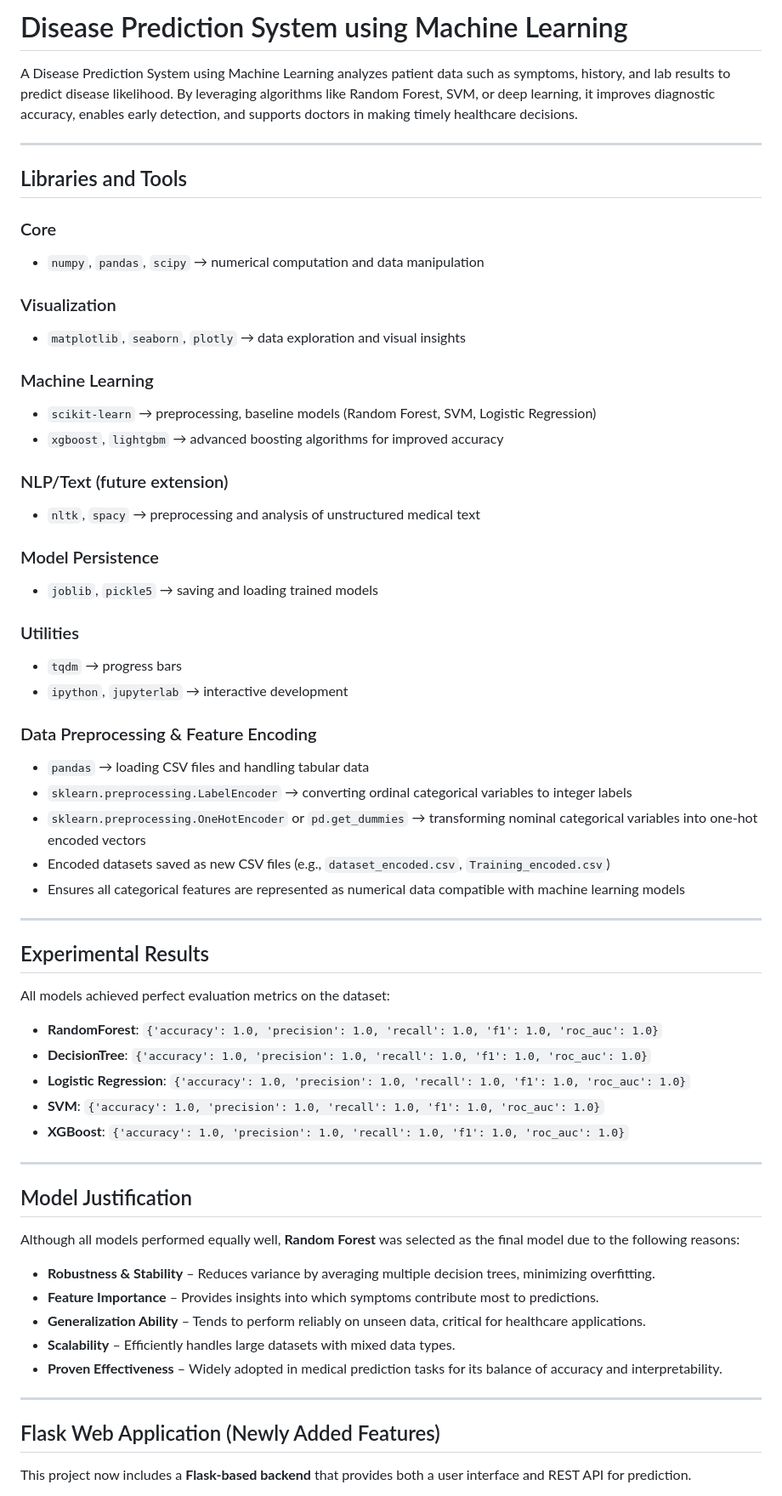
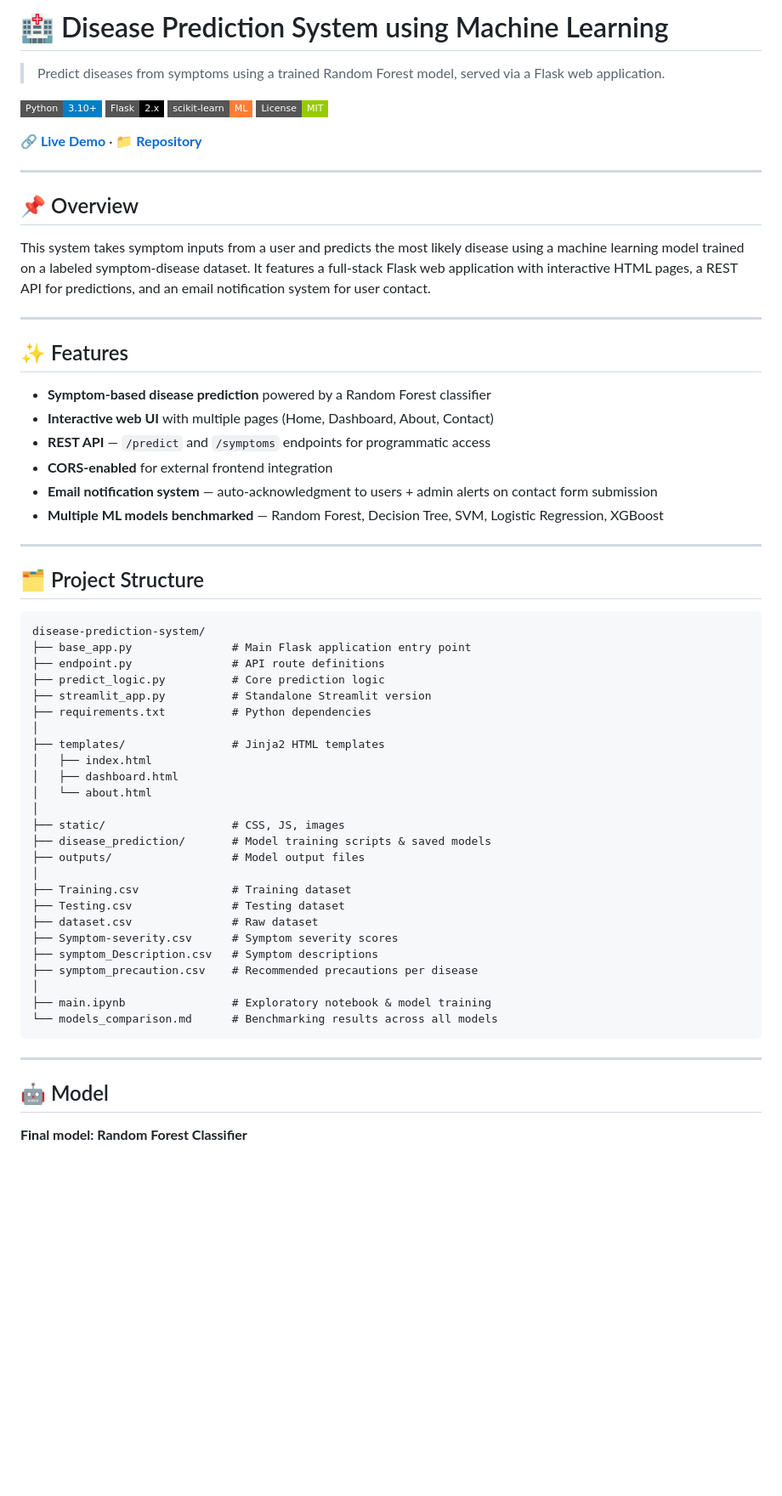
Before and after one commit to n-a-n-d-a-n/disease-prediction-system, a Markdown page: README.md, the part around one of its changes. Shown at 85% size. Drawn GitHub-style; badges without logos; blank space fills up the shorter version.

````diff
--- a/README.md
+++ b/README.md
@@ -1,65 +1,66 @@
-#  Disease Prediction System using Machine Learning
+# 🏥 Disease Prediction System using Machine Learning
 
-A Disease Prediction System using Machine Learning analyzes patient data such as symptoms, history, and lab results to predict disease likelihood. By leveraging algorithms like Random Forest, SVM, or deep learning, it improves diagnostic accuracy, enables early detection, and supports doctors in making timely healthcare decisions.
+> Predict diseases from symptoms using a trained Random Forest model, served via a Flask web application.
+
+![Python](https://img.shields.io/badge/Python-3.10+-blue?style=flat-square&logo=python)
+![Flask](https://img.shields.io/badge/Flask-2.x-black?style=flat-square&logo=flask)
+![scikit-learn](https://img.shields.io/badge/scikit--learn-ML-orange?style=flat-square&logo=scikit-learn)
+![License](https://img.shields.io/badge/License-MIT-green?style=flat-square)
+
+**[🔗 Live Demo](https://your-app.onrender.com)** · **[📁 Repository](https://github.com/n-a-n-d-a-n/disease-prediction-system)**
 
 ---
 
-##  Libraries and Tools
+## 📌 Overview
 
-### Core
-- `numpy`, `pandas`, `scipy` → numerical computation and data manipulation
-
-### Visualization
-- `matplotlib`, `seaborn`, `plotly` → data exploration and visual insights
-
-### Machine Learning
-- `scikit-learn` → preprocessing, baseline models (Random Forest, SVM, Logistic Regression)
-- `xgboost`, `lightgbm` → advanced boosting algorithms for improved accuracy
-
-### NLP/Text (future extension)
-- `nltk`, `spacy` → preprocessing and analysis of unstructured medical text
-
-### Model Persistence
-- `joblib`, `pickle5` → saving and loading trained models
-
-### Utilities
-- `tqdm` → progress bars
-- `ipython`, `jupyterlab` → interactive development
-
-### Data Preprocessing & Feature Encoding
-- `pandas` → loading CSV files and handling tabular data
-- `sklearn.preprocessing.LabelEncoder` → converting ordinal categorical variables to integer labels
-- `sklearn.preprocessing.OneHotEncoder` or `pd.get_dummies` → transforming nominal categorical variables into one-hot encoded vectors
-- Encoded datasets saved as new CSV files (e.g., `dataset_encoded.csv`, `Training_encoded.csv`)
-- Ensures all categorical features are represented as numerical data compatible with machine learning models
+This system takes symptom inputs from a user and predicts the most likely disease using a machine learning model trained on a labeled symptom-disease dataset. It features a full-stack Flask web application with interactive HTML pages, a REST API for predictions, and an email notification system for user contact.
 
 ---
 
-##  Experimental Results
+## ✨ Features
 
-All models achieved perfect evaluation metrics on the dataset:
-
-- **RandomForest**: `{'accuracy': 1.0, 'precision': 1.0, 'recall': 1.0, 'f1': 1.0, 'roc_auc': 1.0}`
-- **DecisionTree**: `{'accuracy': 1.0, 'precision': 1.0, 'recall': 1.0, 'f1': 1.0, 'roc_auc': 1.0}`
-- **Logistic Regression**: `{'accuracy': 1.0, 'precision': 1.0, 'recall': 1.0, 'f1': 1.0, 'roc_auc': 1.0}`
-- **SVM**: `{'accuracy': 1.0, 'precision': 1.0, 'recall': 1.0, 'f1': 1.0, 'roc_auc': 1.0}`
-- **XGBoost**: `{'accuracy': 1.0, 'precision': 1.0, 'recall': 1.0, 'f1': 1.0, 'roc_auc': 1.0}`
+- **Symptom-based disease prediction** powered by a Random Forest classifier
+- **Interactive web UI** with multiple pages (Home, Dashboard, About, Contact)
+- **REST API** — `/predict` and `/symptoms` endpoints for programmatic access
+- **CORS-enabled** for external frontend integration
+- **Email notification system** — auto-acknowledgment to users + admin alerts on contact form submission
+- **Multiple ML models benchmarked** — Random Forest, Decision Tree, SVM, Logistic Regression, XGBoost
 
 ---
 
-##  Model Justification
+## 🗂️ Project Structure
 
-Although all models performed equally well, **Random Forest** was selected as the final model due to the following reasons:
-
-- **Robustness & Stability** – Reduces variance by averaging multiple decision trees, minimizing overfitting.
-- **Feature Importance** – Provides insights into which symptoms contribute most to predictions.
-- **Generalization Ability** – Tends to perform reliably on unseen data, critical for healthcare applications.
-- **Scalability** – Efficiently handles large datasets with mixed data types.
-- **Proven Effectiveness** – Widely adopted in medical prediction tasks for its balance of accuracy and interpretability.
+```
+disease-prediction-system/
+├── base_app.py               # Main Flask application entry point
+├── endpoint.py               # API route definitions
+├── predict_logic.py          # Core prediction logic
+├── streamlit_app.py          # Standalone Streamlit version
+├── requirements.txt          # Python dependencies
+│
+├── templates/                # Jinja2 HTML templates
+│   ├── index.html
+│   ├── dashboard.html
+│   └── about.html
+│
+├── static/                   # CSS, JS, images
+├── disease_prediction/       # Model training scripts & saved models
+├── outputs/                  # Model output files
+│
+├── Training.csv              # Training dataset
+├── Testing.csv               # Testing dataset
+├── dataset.csv               # Raw dataset
+├── Symptom-severity.csv      # Symptom severity scores
+├── symptom_Description.csv   # Symptom descriptions
+├── symptom_precaution.csv    # Recommended precautions per disease
+│
+├── main.ipynb                # Exploratory notebook & model training
+└── models_comparison.md      # Benchmarking results across all models
+```
 
 ---
 
-##  Flask Web Application (Newly Added Features)
+## 🤖 Model
 
-This project now includes a **Flask-based backend** that provides both a user interface and REST API for prediction.
+**Final model: Random Forest Classifier**
 
````
Also changed, not shown: other parts of README.md (+118 -17 lines).
